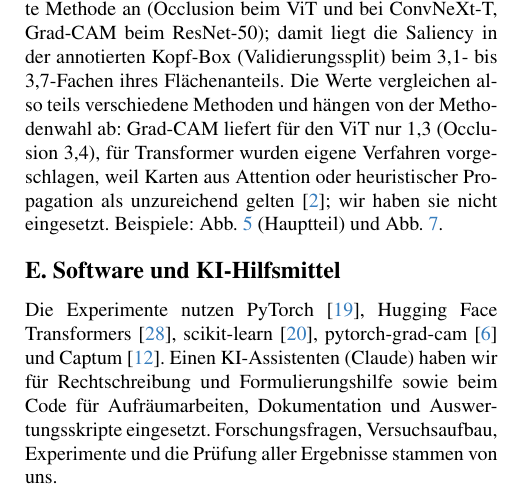
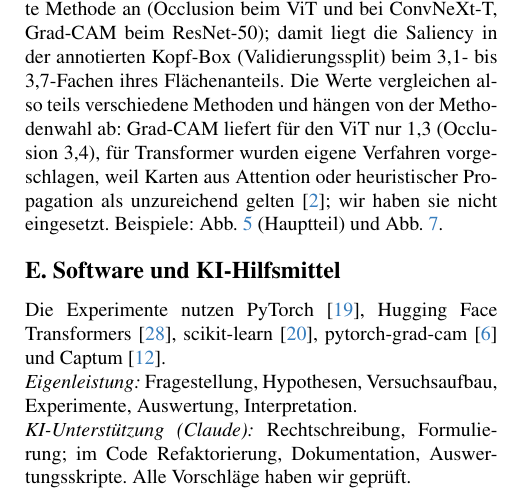
Before and after one commit to hsbi-dlcv-eskeif-dawalibi/hunderassen-vit, a LaTeX paper (paper/ms1/main.tex, which reads paper/ms1/sec/X_appendix.tex): part of page 9 of 9, cut so that both start at the same text. Compiled offline with pdfLaTeX; a LaTeX package or settings file that is missing is left out.

Commit message:
docs(paper): split AI statement into own work and AI support

```diff
--- a/paper/ms1/sec/X_appendix.tex
+++ b/paper/ms1/sec/X_appendix.tex
@@ -133,4 +133,8 @@ Die Experimente nutzen PyTorch~\cite{paszke2019pytorch}, Hugging Face
 Transformers~\cite{wolf2020transformers}, scikit-learn~\cite{pedregosa2011sklearn}, pytorch-grad-cam~\cite{gildenblat2021gradcam}
 und Captum~\cite{kokhlikyan2020captum}.
 % Erklärung zur KI-Nutzung (Modulregeln, Vorlesung 01, Folie 13)
-Einen KI-Assistenten (Claude) haben wir für Rechtschreibung und Formulierungshilfe sowie beim Code für Aufräumarbeiten, Dokumentation und Auswertungsskripte eingesetzt. Forschungsfragen, Versuchsaufbau, Experimente und die Prüfung aller Ergebnisse stammen von uns.
+\par\noindent
+\textit{Eigenleistung:} Fragestellung, Hypothesen, Versuchsaufbau, Experimente, Auswertung,
+Interpretation.\newline
+\textit{KI-Unterstützung (Claude):} Rechtschreibung, Formulierung; im Code Refaktorierung,
+Dokumentation, Auswertungsskripte. Alle Vorschläge haben wir geprüft.
```
